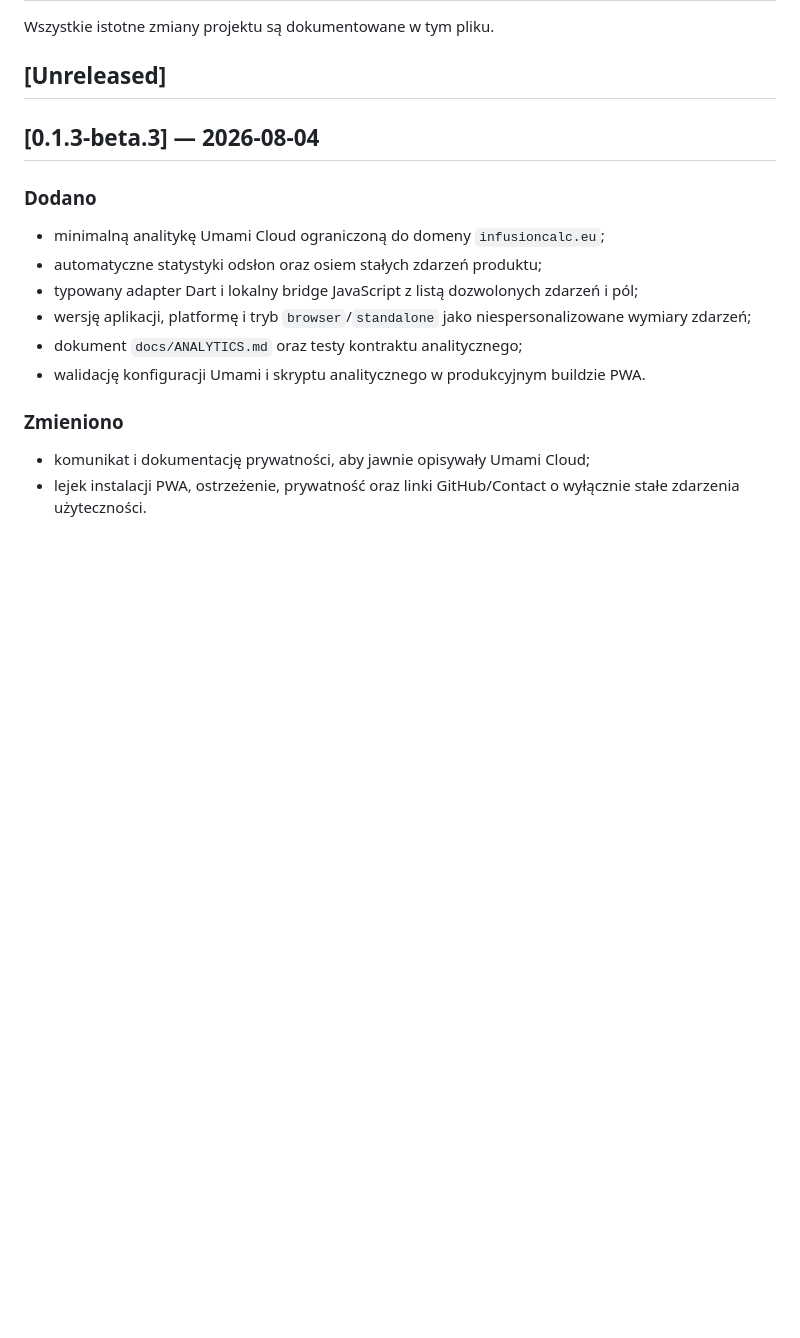
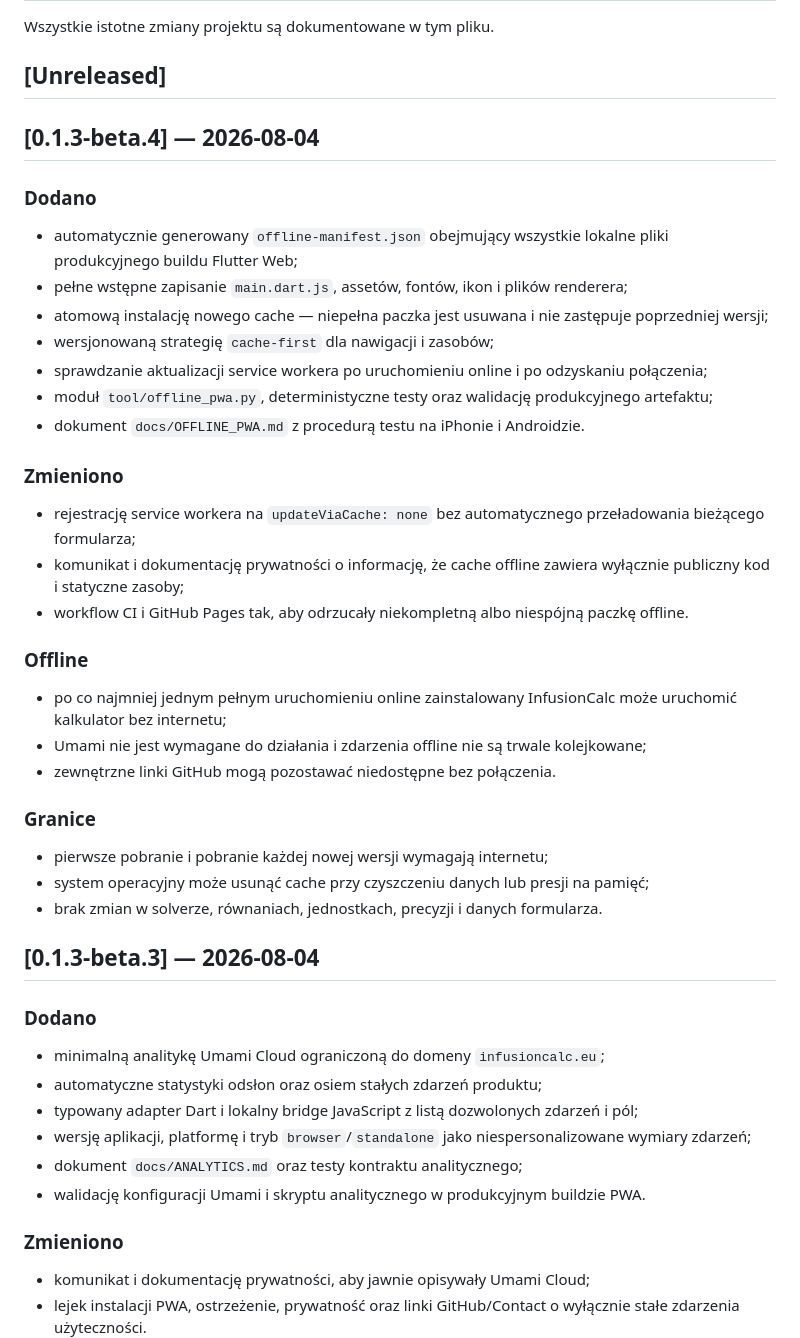
Before and after one commit to 8s4nfddmv9-lab/kalkulator-lekow, a Markdown page: CHANGELOG.md, the part around the change. Rendered like a GitHub page; blank space fills up the shorter version.

```diff
--- a/CHANGELOG.md
+++ b/CHANGELOG.md
@@ -3,6 +3,36 @@
 Wszystkie istotne zmiany projektu są dokumentowane w tym pliku.
 
 ## [Unreleased]
+
+## [0.1.3-beta.4] — 2026-08-04
+
+### Dodano
+
+- automatycznie generowany `offline-manifest.json` obejmujący wszystkie lokalne pliki produkcyjnego buildu Flutter Web;
+- pełne wstępne zapisanie `main.dart.js`, assetów, fontów, ikon i plików renderera;
+- atomową instalację nowego cache — niepełna paczka jest usuwana i nie zastępuje poprzedniej wersji;
+- wersjonowaną strategię `cache-first` dla nawigacji i zasobów;
+- sprawdzanie aktualizacji service workera po uruchomieniu online i po odzyskaniu połączenia;
+- moduł `tool/offline_pwa.py`, deterministyczne testy oraz walidację produkcyjnego artefaktu;
+- dokument `docs/OFFLINE_PWA.md` z procedurą testu na iPhonie i Androidzie.
+
+### Zmieniono
+
+- rejestrację service workera na `updateViaCache: none` bez automatycznego przeładowania bieżącego formularza;
+- komunikat i dokumentację prywatności o informację, że cache offline zawiera wyłącznie publiczny kod i statyczne zasoby;
+- workflow CI i GitHub Pages tak, aby odrzucały niekompletną albo niespójną paczkę offline.
+
+### Offline
+
+- po co najmniej jednym pełnym uruchomieniu online zainstalowany InfusionCalc może uruchomić kalkulator bez internetu;
+- Umami nie jest wymagane do działania i zdarzenia offline nie są trwale kolejkowane;
+- zewnętrzne linki GitHub mogą pozostawać niedostępne bez połączenia.
+
+### Granice
+
+- pierwsze pobranie i pobranie każdej nowej wersji wymagają internetu;
+- system operacyjny może usunąć cache przy czyszczeniu danych lub presji na pamięć;
+- brak zmian w solverze, równaniach, jednostkach, precyzji i danych formularza.
 
 ## [0.1.3-beta.3] — 2026-08-04
 
```
Also changed, not shown: README.md (+7 -2 lines), ROADMAP.md (+20 -2 lines).
